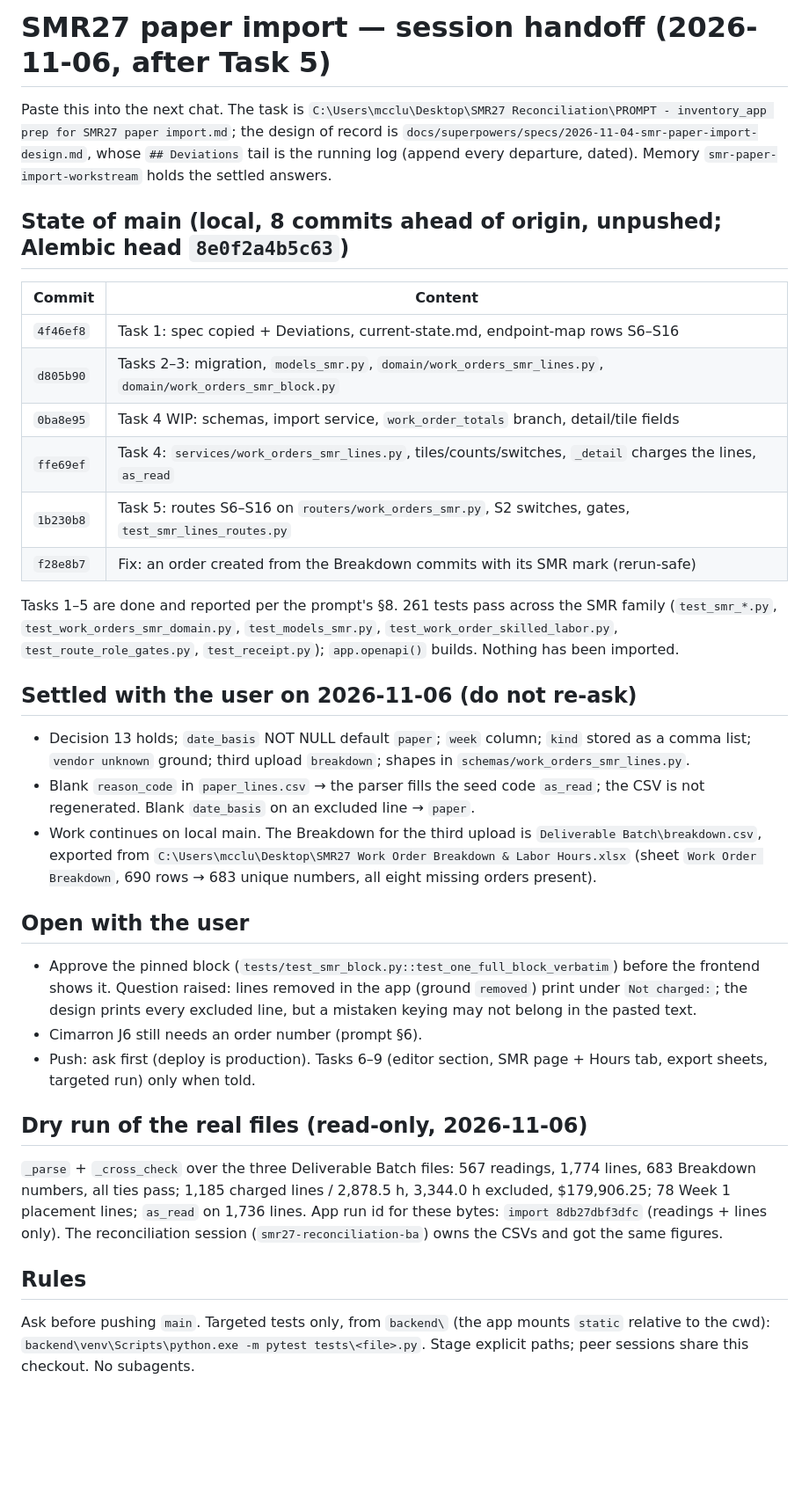
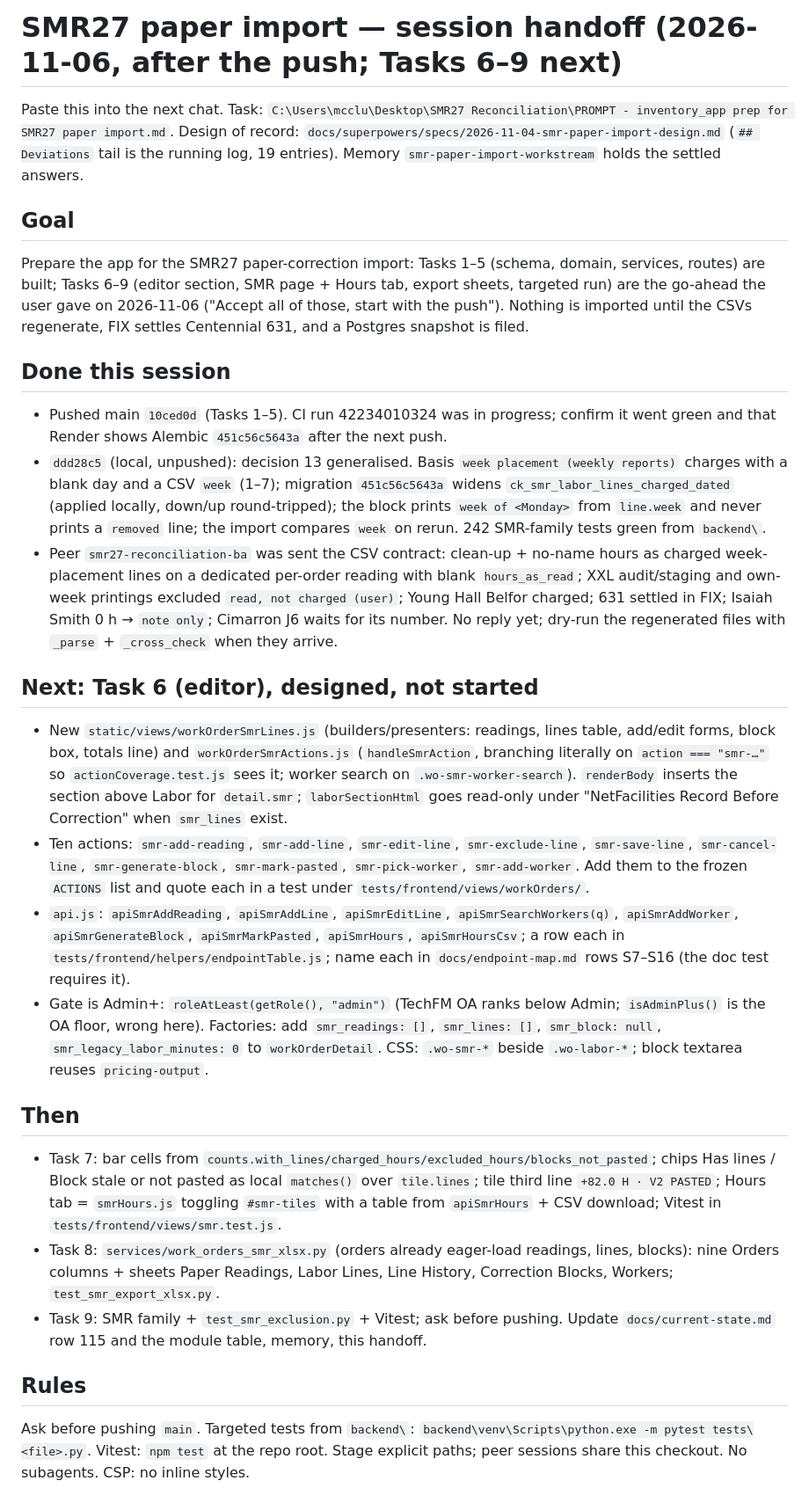
Before and after one commit to Avidiyah/inventory_app_git, a Markdown page: docs/superpowers/2026-11-06-smr-paper-import-session-handoff.md, the part around the change. Shown at 88% size. Drawn GitHub-style; blank space fills up the shorter version.

Commit message:
docs(smr): session handoff after the push and the week placement basis (Tasks 6-9 next)

```diff
--- a/docs/superpowers/2026-11-06-smr-paper-import-session-handoff.md
+++ b/docs/superpowers/2026-11-06-smr-paper-import-session-handoff.md
@@ -1,59 +1,30 @@
-# SMR27 paper import — session handoff (2026-11-06, after Task 5)
+# SMR27 paper import — session handoff (2026-11-06, after the push; Tasks 6–9 next)
 
-Paste this into the next chat. The task is
-`C:\Users\mcclu\Desktop\SMR27 Reconciliation\PROMPT - inventory_app prep for SMR27 paper import.md`;
-the design of record is `docs/superpowers/specs/2026-11-04-smr-paper-import-design.md`, whose
-`## Deviations` tail is the running log (append every departure, dated). Memory
-`smr-paper-import-workstream` holds the settled answers.
+Paste this into the next chat. Task: `C:\Users\mcclu\Desktop\SMR27 Reconciliation\PROMPT - inventory_app prep for SMR27 paper import.md`. Design of record: `docs/superpowers/specs/2026-11-04-smr-paper-import-design.md` (`## Deviations` tail is the running log, 19 entries). Memory `smr-paper-import-workstream` holds the settled answers.
 
-## State of main (local, 8 commits ahead of origin, unpushed; Alembic head `8e0f2a4b5c63`)
+## Goal
 
-| Commit | Content |
-|---|---|
-| `4f46ef8` | Task 1: spec copied + Deviations, current-state.md, endpoint-map rows S6–S16 |
-| `d805b90` | Tasks 2–3: migration, `models_smr.py`, `domain/work_orders_smr_lines.py`, `domain/work_orders_smr_block.py` |
-| `0ba8e95` | Task 4 WIP: schemas, import service, `work_order_totals` branch, detail/tile fields |
-| `ffe69ef` | Task 4: `services/work_orders_smr_lines.py`, tiles/counts/switches, `_detail` charges the lines, `as_read` |
-| `1b230b8` | Task 5: routes S6–S16 on `routers/work_orders_smr.py`, S2 switches, gates, `test_smr_lines_routes.py` |
-| `f28e8b7` | Fix: an order created from the Breakdown commits with its SMR mark (rerun-safe) |
+Prepare the app for the SMR27 paper-correction import: Tasks 1–5 (schema, domain, services, routes) are built; Tasks 6–9 (editor section, SMR page + Hours tab, export sheets, targeted run) are the go-ahead the user gave on 2026-11-06 ("Accept all of those, start with the push"). Nothing is imported until the CSVs regenerate, FIX settles Centennial 631, and a Postgres snapshot is filed.
 
-Tasks 1–5 are done and reported per the prompt's §8. 261 tests pass across the SMR family
-(`test_smr_*.py`, `test_work_orders_smr_domain.py`, `test_models_smr.py`,
-`test_work_order_skilled_labor.py`, `test_route_role_gates.py`, `test_receipt.py`); `app.openapi()`
-builds. Nothing has been imported.
+## Done this session
 
-## Settled with the user on 2026-11-06 (do not re-ask)
+- Pushed main `10ced0d` (Tasks 1–5). CI run 42234010324 was in progress; confirm it went green and that Render shows Alembic `451c56c5643a` after the next push.
+- `ddd28c5` (local, unpushed): decision 13 generalised. Basis `week placement (weekly reports)` charges with a blank day and a CSV `week` (1–7); migration `451c56c5643a` widens `ck_smr_labor_lines_charged_dated` (applied locally, down/up round-tripped); the block prints `week of <Monday>` from `line.week` and never prints a `removed` line; the import compares `week` on rerun. 242 SMR-family tests green from `backend\`.
+- Peer `smr27-reconciliation-ba` was sent the CSV contract: clean-up + no-name hours as charged week-placement lines on a dedicated per-order reading with blank `hours_as_read`; XXL audit/staging and own-week printings excluded `read, not charged (user)`; Young Hall Belfor charged; 631 settled in FIX; Isaiah Smith 0 h → `note only`; Cimarron J6 waits for its number. No reply yet; dry-run the regenerated files with `_parse` + `_cross_check` when they arrive.
 
-- Decision 13 holds; `date_basis` NOT NULL default `paper`; `week` column; `kind` stored as a
-  comma list; `vendor unknown` ground; third upload `breakdown`; shapes in
-  `schemas/work_orders_smr_lines.py`.
-- Blank `reason_code` in `paper_lines.csv` → the parser fills the seed code `as_read`; the CSV is
-  not regenerated. Blank `date_basis` on an excluded line → `paper`.
-- Work continues on local main. The Breakdown for the third upload is
-  `Deliverable Batch\breakdown.csv`, exported from
-  `C:\Users\mcclu\Desktop\SMR27 Work Order Breakdown & Labor Hours.xlsx` (sheet `Work Order
-  Breakdown`, 690 rows → 683 unique numbers, all eight missing orders present).
+## Next: Task 6 (editor), designed, not started
 
-## Open with the user
+- New `static/views/workOrderSmrLines.js` (builders/presenters: readings, lines table, add/edit forms, block box, totals line) and `workOrderSmrActions.js` (`handleSmrAction`, branching literally on `action === "smr-…"` so `actionCoverage.test.js` sees it; worker search on `.wo-smr-worker-search`). `renderBody` inserts the section above Labor for `detail.smr`; `laborSectionHtml` goes read-only under "NetFacilities Record Before Correction" when `smr_lines` exist.
+- Ten actions: `smr-add-reading`, `smr-add-line`, `smr-edit-line`, `smr-exclude-line`, `smr-save-line`, `smr-cancel-line`, `smr-generate-block`, `smr-mark-pasted`, `smr-pick-worker`, `smr-add-worker`. Add them to the frozen `ACTIONS` list and quote each in a test under `tests/frontend/views/workOrders/`.
+- `api.js`: `apiSmrAddReading`, `apiSmrAddLine`, `apiSmrEditLine`, `apiSmrSearchWorkers(q)`, `apiSmrAddWorker`, `apiSmrGenerateBlock`, `apiSmrMarkPasted`, `apiSmrHours`, `apiSmrHoursCsv`; a row each in `tests/frontend/helpers/endpointTable.js`; name each in `docs/endpoint-map.md` rows S7–S16 (the doc test requires it).
+- Gate is Admin+: `roleAtLeast(getRole(), "admin")` (TechFM OA ranks below Admin; `isAdminPlus()` is the OA floor, wrong here). Factories: add `smr_readings: []`, `smr_lines: []`, `smr_block: null`, `smr_legacy_labor_minutes: 0` to `workOrderDetail`. CSS: `.wo-smr-*` beside `.wo-labor-*`; block textarea reuses `pricing-output`.
 
-- Approve the pinned block (`tests/test_smr_block.py::test_one_full_block_verbatim`) before the
-  frontend shows it. Question raised: lines removed in the app (ground `removed`) print under
-  `Not charged:`; the design prints every excluded line, but a mistaken keying may not belong in
-  the pasted text.
-- Cimarron J6 still needs an order number (prompt §6).
-- Push: ask first (deploy is production). Tasks 6–9 (editor section, SMR page + Hours tab,
-  export sheets, targeted run) only when told.
+## Then
 
-## Dry run of the real files (read-only, 2026-11-06)
-
-`_parse` + `_cross_check` over the three Deliverable Batch files: 567 readings, 1,774 lines, 683
-Breakdown numbers, all ties pass; 1,185 charged lines / 2,878.5 h, 3,344.0 h excluded,
-$179,906.25; 78 Week 1 placement lines; `as_read` on 1,736 lines. App run id for these bytes:
-`import 8db27dbf3dfc` (readings + lines only). The reconciliation session
-(`smr27-reconciliation-ba`) owns the CSVs and got the same figures.
+- Task 7: bar cells from `counts.with_lines/charged_hours/excluded_hours/blocks_not_pasted`; chips Has lines / Block stale or not pasted as local `matches()` over `tile.lines`; tile third line `+82.0 H · V2 PASTED`; Hours tab = `smrHours.js` toggling `#smr-tiles` with a table from `apiSmrHours` + CSV download; Vitest in `tests/frontend/views/smr.test.js`.
+- Task 8: `services/work_orders_smr_xlsx.py` (orders already eager-load readings, lines, blocks): nine Orders columns + sheets Paper Readings, Labor Lines, Line History, Correction Blocks, Workers; `test_smr_export_xlsx.py`.
+- Task 9: SMR family + `test_smr_exclusion.py` + Vitest; ask before pushing. Update `docs/current-state.md` row 115 and the module table, memory, this handoff.
 
 ## Rules
 
-Ask before pushing `main`. Targeted tests only, from `backend\` (the app mounts `static` relative
-to the cwd): `backend\venv\Scripts\python.exe -m pytest tests\<file>.py`. Stage explicit paths;
-peer sessions share this checkout. No subagents.
+Ask before pushing `main`. Targeted tests from `backend\`: `backend\venv\Scripts\python.exe -m pytest tests\<file>.py`. Vitest: `npm test` at the repo root. Stage explicit paths; peer sessions share this checkout. No subagents. CSP: no inline styles.
```
